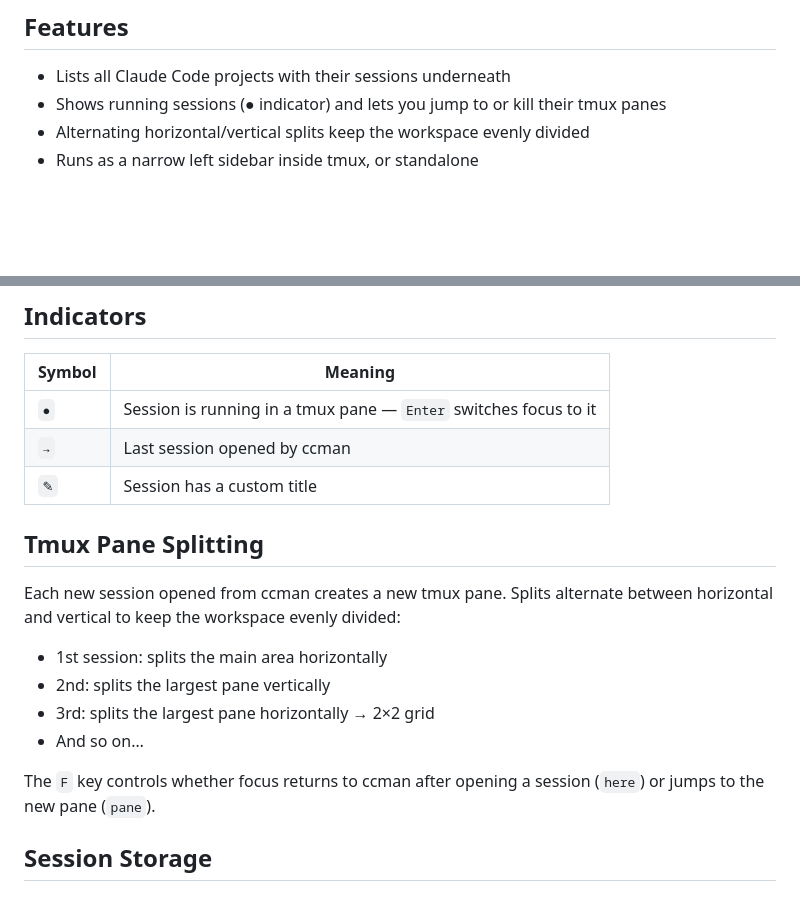
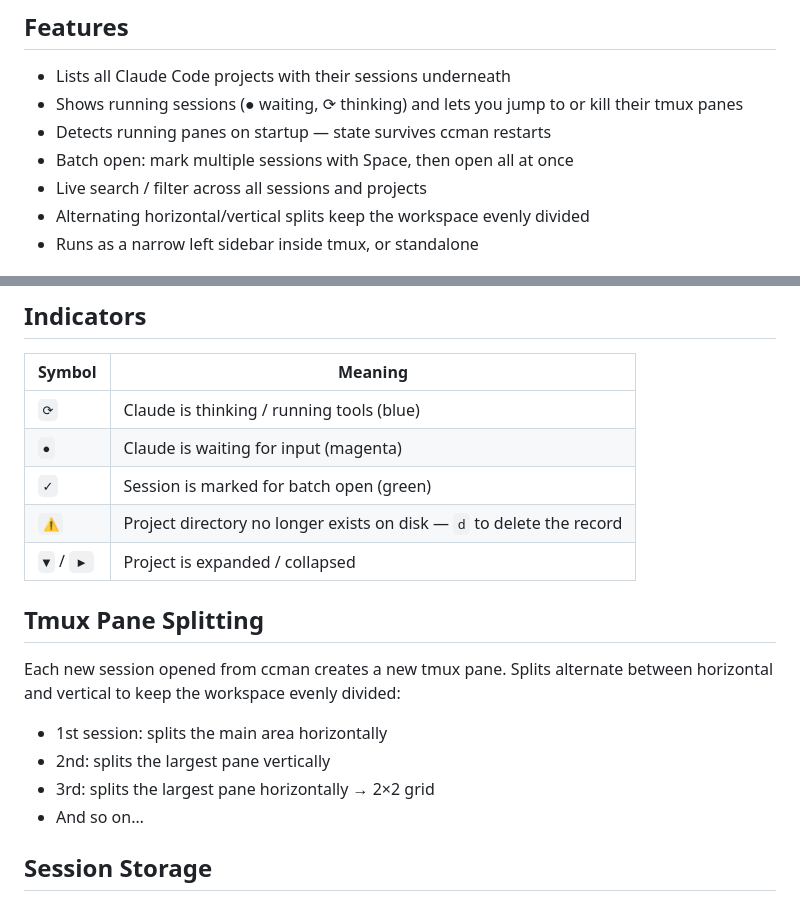
Before and after one commit to kevinbin/ccman, a Markdown page: README.md, 2 parts joined by grey strips. GitHub-like rendering; blank space fills up the shorter version.

```diff
--- a/README.md
+++ b/README.md
@@ -5,7 +5,10 @@ A terminal TUI for managing Claude Code sessions and projects.
 ## Features
 
 - Lists all Claude Code projects with their sessions underneath
-- Shows running sessions (● indicator) and lets you jump to or kill their tmux panes
+- Shows running sessions (● waiting, ⟳ thinking) and lets you jump to or kill their tmux panes
+- Detects running panes on startup — state survives ccman restarts
+- Batch open: mark multiple sessions with Space, then open all at once
+- Live search / filter across all sessions and projects
 - Alternating horizontal/vertical splits keep the workspace evenly divided
 - Runs as a narrow left sidebar inside tmux, or standalone
 
@@ -92,9 +95,11 @@ ccman
 
 | Symbol | Meaning |
 |--------|---------|
-| `●` | Session is running in a tmux pane — `Enter` switches focus to it |
-| `→` | Last session opened by ccman |
-| `✎` | Session has a custom title |
+| `⟳` | Claude is thinking / running tools (blue) |
+| `●` | Claude is waiting for input (magenta) |
+| `✓` | Session is marked for batch open (green) |
+| `⚠` | Project directory no longer exists on disk — `d` to delete the record |
+| `▼` / `▶` | Project is expanded / collapsed |
 
 ## Tmux Pane Splitting
 
@@ -105,8 +110,6 @@ Each new session opened from ccman creates a new tmux pane. Splits alternate bet
 - 3rd: splits the largest pane horizontally → 2×2 grid
 - And so on…
 
-The `F` key controls whether focus returns to ccman after opening a session (`here`) or jumps to the new pane (`pane`).
-
 ## Session Storage
 
 Sessions are read from `~/.claude/projects/`. Each project directory corresponds to a filesystem path (slashes encoded as dashes), containing `.jsonl` files — one per session.
```
Also changed, not shown: other parts of README.md (+34 -34 lines).
